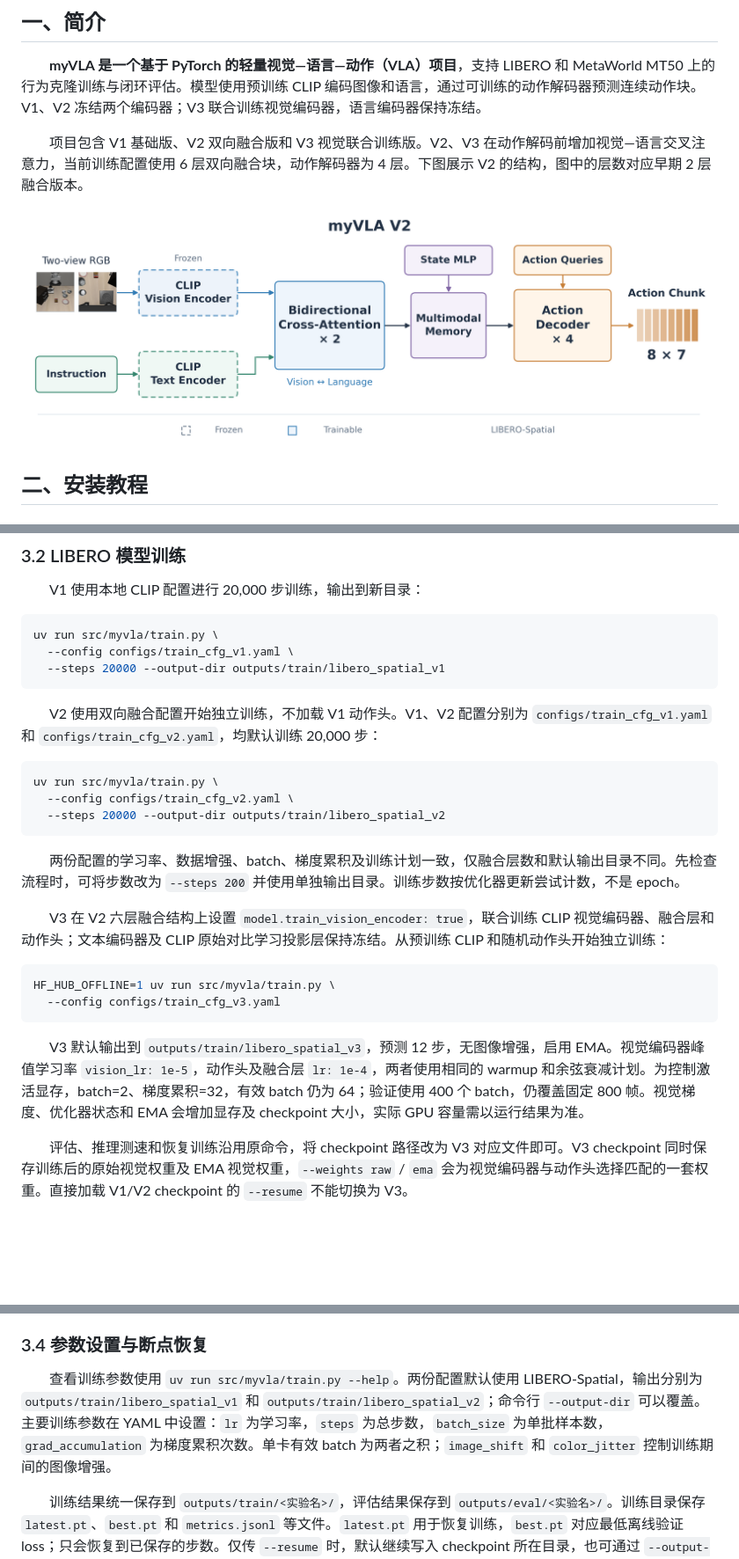
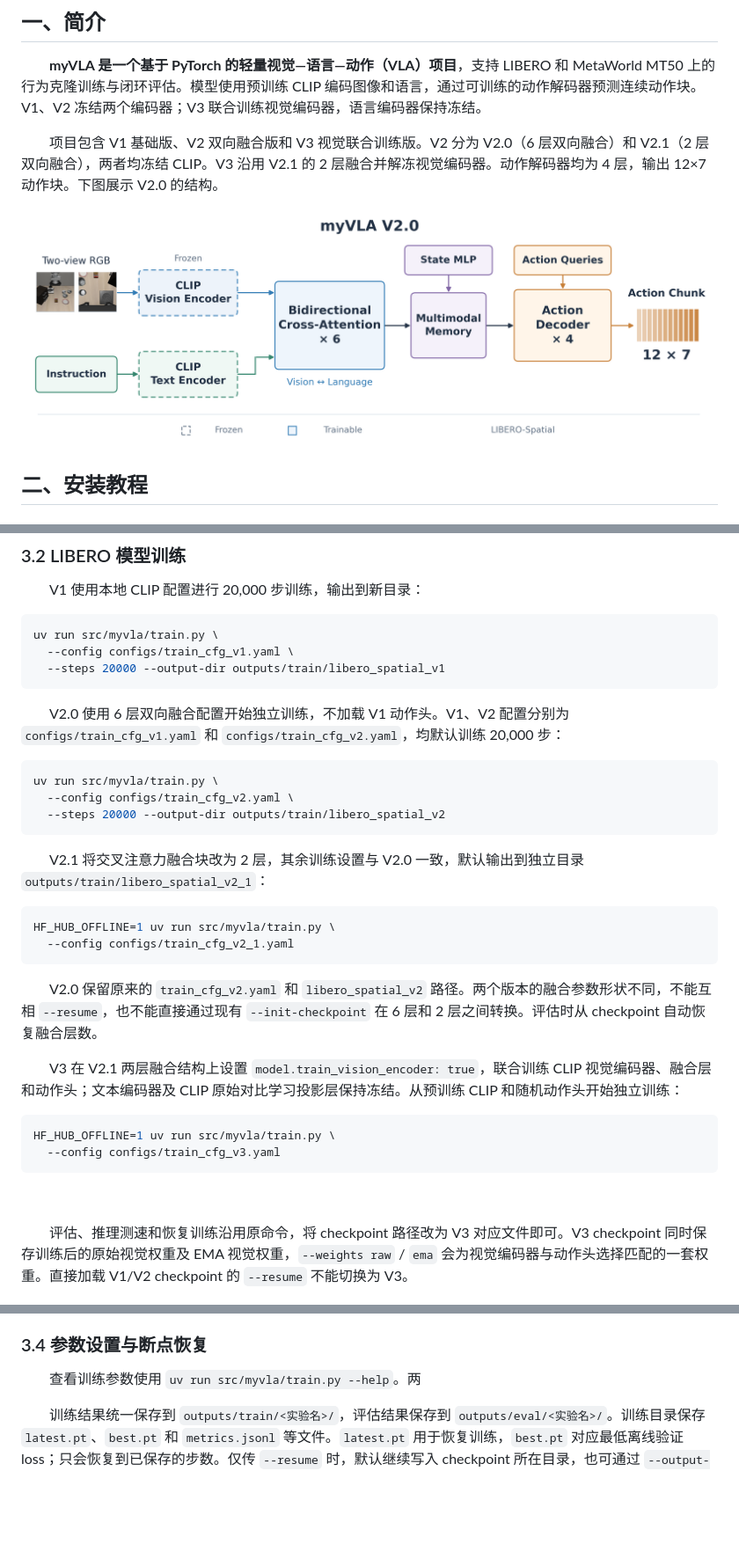
Before and after one commit to pengxiang-lu/myVLA, a Markdown page: README.md, 3 parts joined by grey strips. Shown at 88% size. GitHub-like rendering; pictures changed too: assets/v2.png; blank space fills up the shorter version.

````diff
--- a/README.md
+++ b/README.md
@@ -4,5 +4,5 @@
 
 　　**myVLA 是一个基于 PyTorch 的轻量视觉—语言—动作（VLA）项目**，支持 LIBERO 和 MetaWorld MT50 上的行为克隆训练与闭环评估。模型使用预训练 CLIP 编码图像和语言，通过可训练的动作解码器预测连续动作块。V1、V2 冻结两个编码器；V3 联合训练视觉编码器，语言编码器保持冻结。
 
-　　项目包含 V1 基础版、V2 双向融合版和 V3 视觉联合训练版。V2、V3 在动作解码前增加视觉—语言交叉注意力，当前训练配置使用 6 层双向融合块，动作解码器为 4 层。下图展示 V2 的结构，图中的层数对应早期 2 层融合版本。
+　　项目包含 V1 基础版、V2 双向融合版和 V3 视觉联合训练版。V2 分为 V2.0（6 层双向融合）和 V2.1（2 层双向融合），两者均冻结 CLIP。V3 沿用 V2.1 的 2 层融合并解冻视觉编码器。动作解码器均为 4 层，输出 12×7 动作块。下图展示 V2.0 的结构。
 
@@ -81,7 +81,7 @@ uv run src/myvla/train.py \
   --steps 20000 --output-dir outputs/train/libero_spatial_v1
 ```
 
-　　V2 使用双向融合配置开始独立训练，不加载 V1 动作头。V1、V2 配置分别为 `configs/train_cfg_v1.yaml` 和 `configs/train_cfg_v2.yaml`，均默认训练 20,000 步：
+　　V2.0 使用 6 层双向融合配置开始独立训练，不加载 V1 动作头。V1、V2 配置分别为 `configs/train_cfg_v1.yaml` 和 `configs/train_cfg_v2.yaml`，均默认训练 20,000 步：
 
 ```bash
 uv run src/myvla/train.py \
@@ -89,16 +89,23 @@ uv run src/myvla/train.py \
   --steps 20000 --output-dir outputs/train/libero_spatial_v2
 ```
 
-　　两份配置的学习率、数据增强、batch、梯度累积及训练计划一致，仅融合层数和默认输出目录不同。先检查流程时，可将步数改为 `--steps 200` 并使用单独输出目录。训练步数按优化器更新尝试计数，不是 epoch。
+　　V2.1 将交叉注意力融合块改为 2 层，其余训练设置与 V2.0 一致，默认输出到独立目录 `outputs/train/libero_spatial_v2_1`：
 
-　　V3 在 V2 六层融合结构上设置 `model.train_vision_encoder: true`，联合训练 CLIP 视觉编码器、融合层和动作头；文本编码器及 CLIP 原始对比学习投影层保持冻结。从预训练 CLIP 和随机动作头开始独立训练：
+```bash
+HF_HUB_OFFLINE=1 uv run src/myvla/train.py \
+  --config configs/train_cfg_v2_1.yaml
+```
+
+　　V2.0 保留原来的 `train_cfg_v2.yaml` 和 `libero_spatial_v2` 路径。两个版本的融合参数形状不同，不能互相 `--resume`，也不能直接通过现有 `--init-checkpoint` 在 6 层和 2 层之间转换。评估时从 checkpoint 自动恢复融合层数。
+
+　　V3 在 V2.1 两层融合结构上设置 `model.train_vision_encoder: true`，联合训练 CLIP 视觉编码器、融合层和动作头；文本编码器及 CLIP 原始对比学习投影层保持冻结。从预训练 CLIP 和随机动作头开始独立训练：
 
 ```bash
 HF_HUB_OFFLINE=1 uv run src/myvla/train.py \
   --config configs/train_cfg_v3.yaml
 ```
 
-　　V3 默认输出到 `outputs/train/libero_spatial_v3`，预测 12 步，无图像增强，启用 EMA。视觉编码器峰值学习率 `vision_lr: 1e-5`，动作头及融合层 `lr: 1e-4`，两者使用相同的 warmup 和余弦衰减计划。为控制激活显存，batch=2、梯度累积=32，有效 batch 仍为 64；验证使用 400 个 batch，仍覆盖固定 800 帧。视觉梯度、优化器状态和 EMA 会增加显存及 checkpoint 大小，实际 GPU 容量需以运行结果为准。
+
 
 　　评估、推理测速和恢复训练沿用原命令，将 checkpoint 路径改为 V3 对应文件即可。V3 checkpoint 同时保存训练后的原始视觉权重及 EMA 视觉权重，`--weights raw` / `ema` 会为视觉编码器与动作头选择匹配的一套权重。直接加载 V1/V2 checkpoint 的 `--resume` 不能切换为 V3。
 
@@ -127,7 +134,7 @@ HF_HUB_OFFLINE=1 uv run src/myvla/train.py \
 
 ### 3.4 参数设置与断点恢复
 
-　　查看训练参数使用 `uv run src/myvla/train.py --help`。两份配置默认使用 LIBERO-Spatial，输出分别为 `outputs/train/libero_spatial_v1` 和 `outputs/train/libero_spatial_v2`；命令行 `--output-dir` 可以覆盖。主要训练参数在 YAML 中设置：`lr` 为学习率，`steps` 为总步数，`batch_size` 为单批样本数，`grad_accumulation` 为梯度累积次数。单卡有效 batch 为两者之积；`image_shift` 和 `color_jitter` 控制训练期间的图像增强。
+　　查看训练参数使用 `uv run src/myvla/train.py --help`。两
 
 　　训练结果统一保存到 `outputs/train/<实验名>/`，评估结果保存到 `outputs/eval/<实验名>/`。训练目录保存 `latest.pt`、`best.pt` 和 `metrics.jsonl` 等文件。`latest.pt` 用于恢复训练，`best.pt` 对应最低离线验证 loss；只会恢复到已保存的步数。仅传 `--resume` 时，默认继续写入 checkpoint 所在目录，也可通过 `--output-dir` 指定其他目录。
 
````
Also changed, not shown: other parts of README.md (+23 -5 lines), VLA版本.md (+125 -38 lines), 具体过程.md (added, +56 -0 lines), assets/v1.png, assets/v2_1.png (added), 9 other files.
